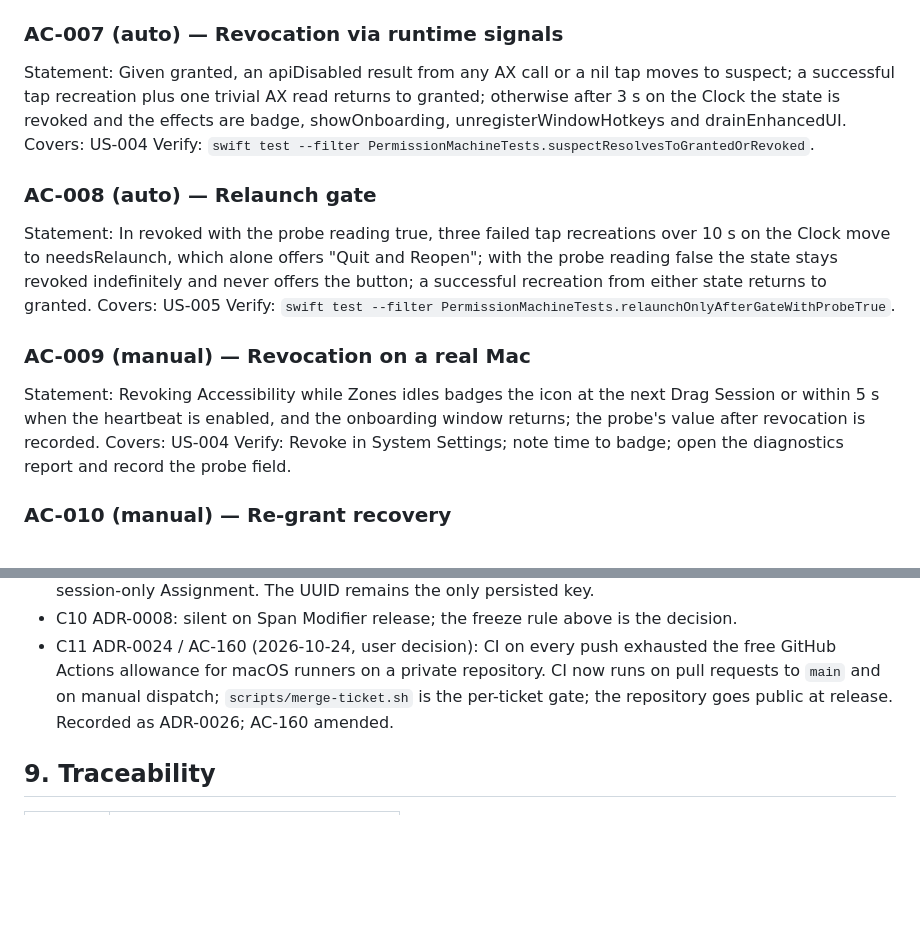
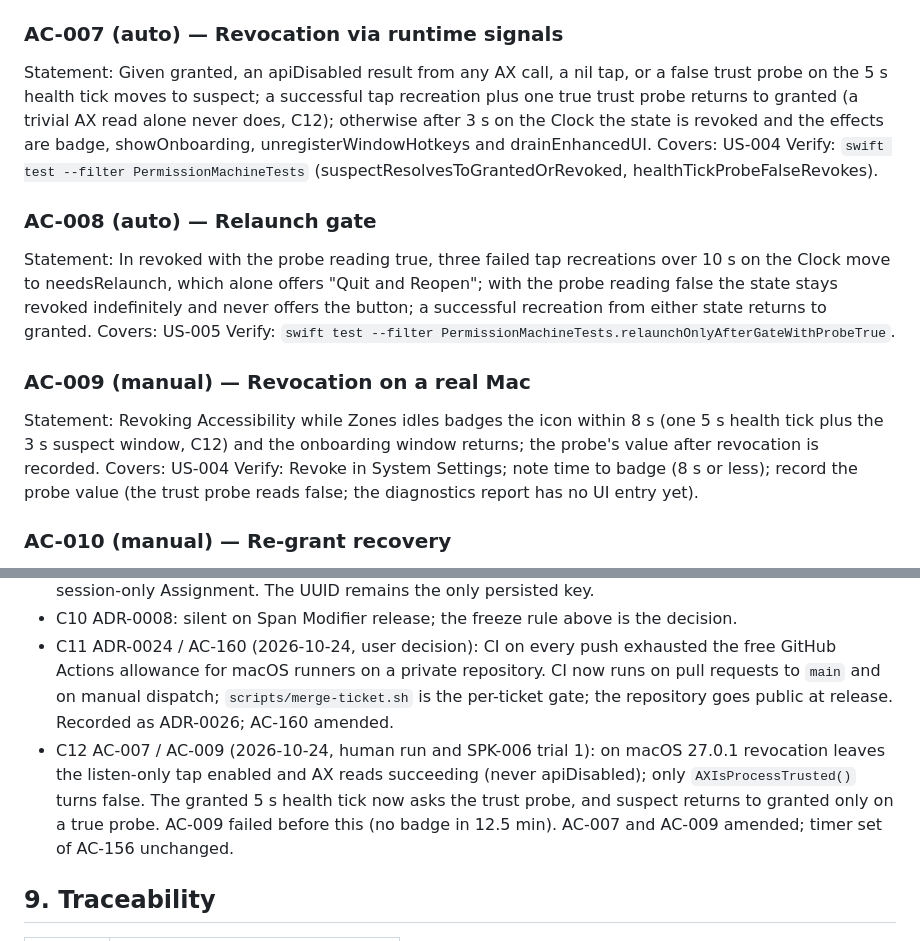
Before and after one commit to wakeupdg/zones, a Markdown page: docs/LOCKED-SPEC.md, 2 parts joined by grey strips. Drawn GitHub-style; blank space fills up the shorter version.

Commit message:
T55: amend AC-007 and AC-009 (challenge C12)
Co-Authored-By: Claude Opus 5.5 <noreply@anthropic.com>

```diff
--- a/docs/LOCKED-SPEC.md
+++ b/docs/LOCKED-SPEC.md
@@ -237,17 +237,17 @@ Statement: With a fake Clock, state notGranted schedules exactly one trust poll
 Covers: US-003, US-131
 Verify: `swift test --filter PermissionMachineTests.pollScheduleMatchesState`.
 ### AC-007 (auto) — Revocation via runtime signals
-Statement: Given granted, an apiDisabled result from any AX call or a nil tap moves to suspect; a successful tap recreation plus one trivial AX read returns to granted; otherwise after 3 s on the Clock the state is revoked and the effects are badge, showOnboarding, unregisterWindowHotkeys and drainEnhancedUI.
+Statement: Given granted, an apiDisabled result from any AX call, a nil tap, or a false trust probe on the 5 s health tick moves to suspect; a successful tap recreation plus one true trust probe returns to granted (a trivial AX read alone never does, C12); otherwise after 3 s on the Clock the state is revoked and the effects are badge, showOnboarding, unregisterWindowHotkeys and drainEnhancedUI.
 Covers: US-004
-Verify: `swift test --filter PermissionMachineTests.suspectResolvesToGrantedOrRevoked`.
+Verify: `swift test --filter PermissionMachineTests` (suspectResolvesToGrantedOrRevoked, healthTickProbeFalseRevokes).
 ### AC-008 (auto) — Relaunch gate
 Statement: In revoked with the probe reading true, three failed tap recreations over 10 s on the Clock move to needsRelaunch, which alone offers "Quit and Reopen"; with the probe reading false the state stays revoked indefinitely and never offers the button; a successful recreation from either state returns to granted.
 Covers: US-005
 Verify: `swift test --filter PermissionMachineTests.relaunchOnlyAfterGateWithProbeTrue`.
 ### AC-009 (manual) — Revocation on a real Mac
-Statement: Revoking Accessibility while Zones idles badges the icon at the next Drag Session or within 5 s when the heartbeat is enabled, and the onboarding window returns; the probe's value after revocation is recorded.
+Statement: Revoking Accessibility while Zones idles badges the icon within 8 s (one 5 s health tick plus the 3 s suspect window, C12) and the onboarding window returns; the probe's value after revocation is recorded.
 Covers: US-004
-Verify: Revoke in System Settings; note time to badge; open the diagnostics report and record the probe field.
+Verify: Revoke in System Settings; note time to badge (8 s or less); record the probe value (the trust probe reads false; the diagnostics report has no UI entry yet).
 ### AC-010 (manual) — Re-grant recovery
 Statement: Re-granting the toggle either recovers dragging in place within 3 s or shows "Quit and Reopen" after about 10 s, and pressing it yields a trusted app with no onboarding.
 Covers: US-005
@@ -996,6 +996,7 @@ Each spike returns a verdict note before the dependent tickets start. "Depends"
 - C9 ADR-0012: the UUID can read nil mid-reconfiguration and may collide for identical panels with zero serials; refinement adopted is a Clock-driven retry and an unstable, never-persisted fallback key with a session-only Assignment. The UUID remains the only persisted key.
 - C10 ADR-0008: silent on Span Modifier release; the freeze rule above is the decision.
 - C11 ADR-0024 / AC-160 (2026-10-24, user decision): CI on every push exhausted the free GitHub Actions allowance for macOS runners on a private repository. CI now runs on pull requests to `main` and on manual dispatch; `scripts/merge-ticket.sh` is the per-ticket gate; the repository goes public at release. Recorded as ADR-0026; AC-160 amended.
+- C12 AC-007 / AC-009 (2026-10-24, human run and SPK-006 trial 1): on macOS 27.0.1 revocation leaves the listen-only tap enabled and AX reads succeeding (never apiDisabled); only `AXIsProcessTrusted()` turns false. The granted 5 s health tick now asks the trust probe, and suspect returns to granted only on a true probe. AC-009 failed before this (no badge in 12.5 min). AC-007 and AC-009 amended; timer set of AC-156 unchanged.
 
 ## 9. Traceability
 
```
Also changed, not shown: 1 other file.
